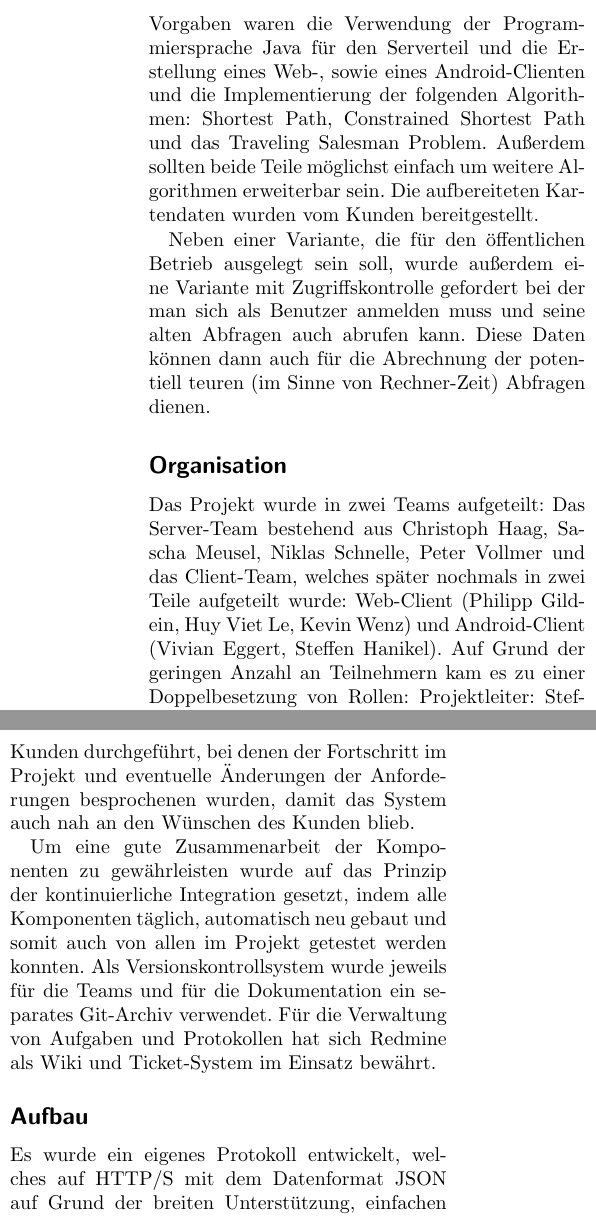
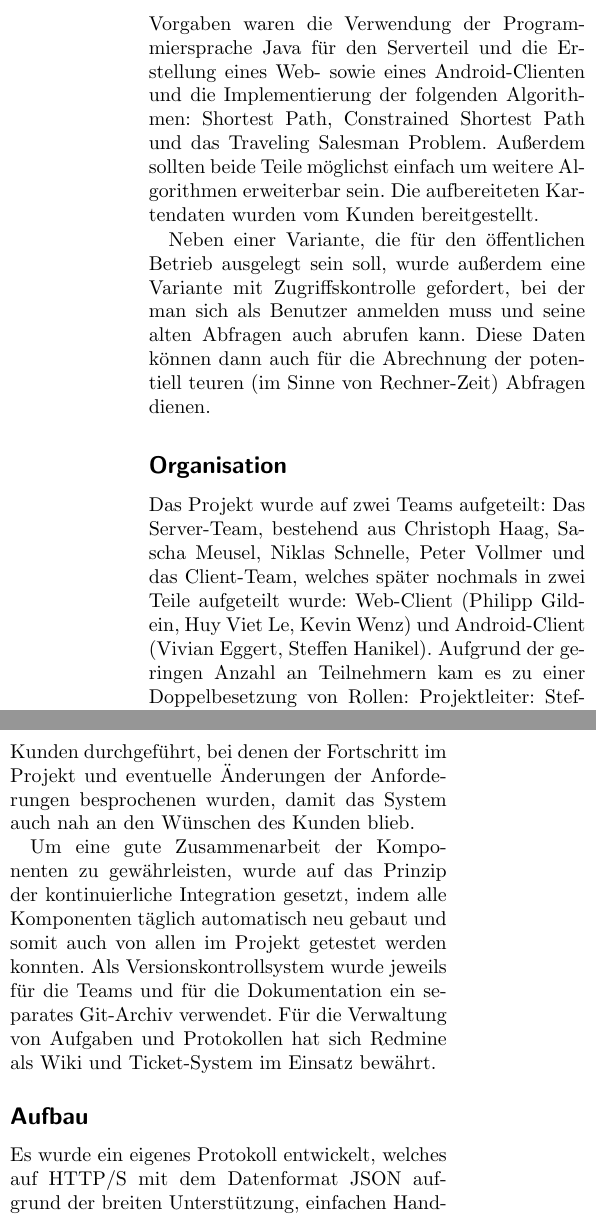
Before and after one commit to ToureNPlaner/tourenplaner-doc, a LaTeX document (Projektbericht/Vorlage_Projektbericht.tex, which reads Projektbericht/projekt.tex): two parts of the columns of page 2 of 7, joined at a grey line, cut so that both start at the same text. Compiled offline with pdfLaTeX.

Commit message:
Fix auf Grund -> aufgrund plus commas

```diff
--- a/Projektbericht/projekt.tex
+++ b/Projektbericht/projekt.tex
@@ -4,26 +4,26 @@ Ziel des Projektes war die Entwicklung einer Server-Client-Anwendung, die als ei
 
 \subsection*{Vorgaben}
 
-Vorgaben waren die Verwendung der Programmiersprache Java für den Serverteil und die Erstellung eines Web-, sowie eines Android-Clienten und die Implementierung der folgenden Algorithmen: Shortest Path, Constrained Shortest Path und das Traveling Salesman Problem. Außerdem sollten beide Teile möglichst einfach um weitere Algorithmen erweiterbar sein. Die aufbereiteten Kartendaten wurden vom Kunden bereitgestellt.
+Vorgaben waren die Verwendung der Programmiersprache Java für den Serverteil und die Erstellung eines Web- sowie eines Android-Clienten und die Implementierung der folgenden Algorithmen: Shortest Path, Constrained Shortest Path und das Traveling Salesman Problem. Außerdem sollten beide Teile möglichst einfach um weitere Algorithmen erweiterbar sein. Die aufbereiteten Kartendaten wurden vom Kunden bereitgestellt.
 
-Neben einer Variante, die für den öffentlichen Betrieb ausgelegt sein soll, wurde außerdem eine Variante mit Zugriffskontrolle gefordert bei der man sich als Benutzer anmelden muss und seine alten Abfragen auch abrufen kann. Diese Daten können dann auch für die Abrechnung der potentiell teuren (im Sinne von Rechner-Zeit) Abfragen dienen.
+Neben einer Variante, die für den öffentlichen Betrieb ausgelegt sein soll, wurde außerdem eine Variante mit Zugriffskontrolle gefordert, bei der man sich als Benutzer anmelden muss und seine alten Abfragen auch abrufen kann. Diese Daten können dann auch für die Abrechnung der potentiell teuren (im Sinne von Rechner-Zeit) Abfragen dienen.
 
 \subsection*{Organisation}
 
-Das Projekt wurde in zwei Teams aufgeteilt: Das Server-Team bestehend aus Christoph Haag, Sascha Meusel, Niklas Schnelle, Peter Vollmer und das Client-Team, welches später nochmals in zwei Teile aufgeteilt wurde: Web-Client (Philipp Gildein, Huy Viet Le, Kevin Wenz) und Android-Client (Vivian Eggert, Steffen Hanikel). Auf Grund der geringen Anzahl an Teilnehmern kam es zu einer Doppelbesetzung von Rollen: Projektleiter: Steffen Hanikel, Stellvertretender Projektleiter: Peter Vollmer, Administrator: Christoph Haag.
+Das Projekt wurde auf zwei Teams aufgeteilt: Das Server-Team, bestehend aus Christoph Haag, Sascha Meusel, Niklas Schnelle, Peter Vollmer und das Client-Team, welches später nochmals in zwei Teile aufgeteilt wurde: Web-Client (Philipp Gildein, Huy Viet Le, Kevin Wenz) und Android-Client (Vivian Eggert, Steffen Hanikel). Aufgrund der geringen Anzahl an Teilnehmern kam es zu einer Doppelbesetzung von Rollen: Projektleiter: Steffen Hanikel, Stellvertretender Projektleiter: Peter Vollmer, Administrator: Christoph Haag.
 
 \subsection*{Vorgehen}
 
 Nach der ersten Phase, in der mehrere Projektpläne erstellt und anschließend einer ausgewählt wurde, wie es vom Rahmen des Studienprojekts so vorgegeben ist, sind wir auf agiles Vorgehen umgestiegen. So wurden wöchentlich projektinterne Meetings gehalten und monatlich Treffen mit dem Kunden durchgeführt, bei denen der Fortschritt im Projekt und eventuelle Änderungen der Anforderungen besprochenen wurden, damit das System auch nah an den Wünschen des Kunden blieb.
 
-Um eine gute Zusammenarbeit der Komponenten zu gewährleisten wurde auf das Prinzip der kontinuierliche Integration gesetzt, indem alle Komponenten täglich, automatisch neu gebaut und somit auch von allen im Projekt getestet werden konnten.
+Um eine gute Zusammenarbeit der Komponenten zu gewährleisten, wurde auf das Prinzip der kontinuierliche Integration gesetzt, indem alle Komponenten täglich automatisch neu gebaut und somit auch von allen im Projekt getestet werden konnten.
 Als Versionskontrollsystem wurde jeweils für die Teams und für die Dokumentation ein separates Git-Archiv verwendet. Für die Verwaltung von Aufgaben und Protokollen hat sich Redmine als Wiki und Ticket-System im Einsatz bewährt.
 
 \subsection*{Aufbau}
-Es wurde ein eigenes Protokoll entwickelt, welches auf \mbox{HTTP/S} mit dem Datenformat JSON auf Grund der breiten Unterstützung, einfachen Handhabung und guter Erweiterbarkeit, aufbaut.
+Es wurde ein eigenes Protokoll entwickelt, welches auf \mbox{HTTP/S} mit dem Datenformat JSON aufgrund der breiten Unterstützung, einfachen Handhabung und guter Erweiterbarkeit aufbaut.
 Dies ermöglicht zudem eine gute Skalierbarkeit, indem Anfragen per Load-Balancing verteilt werden.
 Um zu verhindern, dass bei dem Hinzufügen von neuen Algorithmen alle Clienten angepasst werden müssen, wurde vor allem Wert auf eine flexible Definition von Parametern für Algorithmen gelegt.
 
-So holen sich die Clients einmal beim Starten eine Liste der verfügbaren Algorithmen und deren Anforderungen vom Server. In einer typischen Anfrage werden dann Punkte, die der Benutzer auf der Karte ausgewählt hat zur Berechnung an den Server geschickt. Zusätzlich können die Clients auch angewiesen werden verschiedene Daten (Zahlen, Zeichenketten, etc.) für den Algorithmus oder für jeden einzelnen Punkt mitzuliefern. z.\,B. der maximale Höhenunterschied bei Constraint Shortest Path. Als Ergebnis liefert der Server dann diese Liste mit zusätzlichen Informationen (Reisezeit, Distanz) und eventuell in einer anderen Reihenfolge (Traveling Salesman Problem), sowie eine Liste von Wegstücken, die auf der Karte eingezeichnet werden sollen, zurück.
+So holen sich die Clients einmal beim Starten eine Liste der verfügbaren Algorithmen und deren Anforderungen vom Server. In einer typischen Anfrage werden dann Punkte, die der Benutzer auf der Karte ausgewählt hat zur Berechnung an den Server geschickt. Zusätzlich können die Clients auch angewiesen werden, verschiedene Daten (Zahlen, Zeichenketten, etc.) für den Algorithmus oder für jeden einzelnen Punkt mitzuliefern. z.\,B. der maximale Höhenunterschied bei Constraint Shortest Path. Als Ergebnis liefert der Server dann diese Liste mit zusätzlichen Informationen (Reisezeit, Distanz) und eventuell in einer anderen Reihenfolge (Traveling Salesman Problem) sowie eine Liste von Wegstücken, die auf der Karte eingezeichnet werden sollen, zurück.
 
 Im privaten Modus werden zusätzlich die Abfragen in einer Datenbank gespeichert, so dass sie u.a. für spätere Abrechnungszwecke verfügbar sind. Benutzer müssen sich deshalb einmalig beim Server anmelden, damit sie sich dann bei jeder Abfrage authentifizieren können. Sie können die Ergebnisse alter Abfragen auch jederzeit wieder abrufen. Administratoren können Abfragen aller Benutzer abfragen und auch die Daten aller Benutzer ändern oder diese löschen.
```
